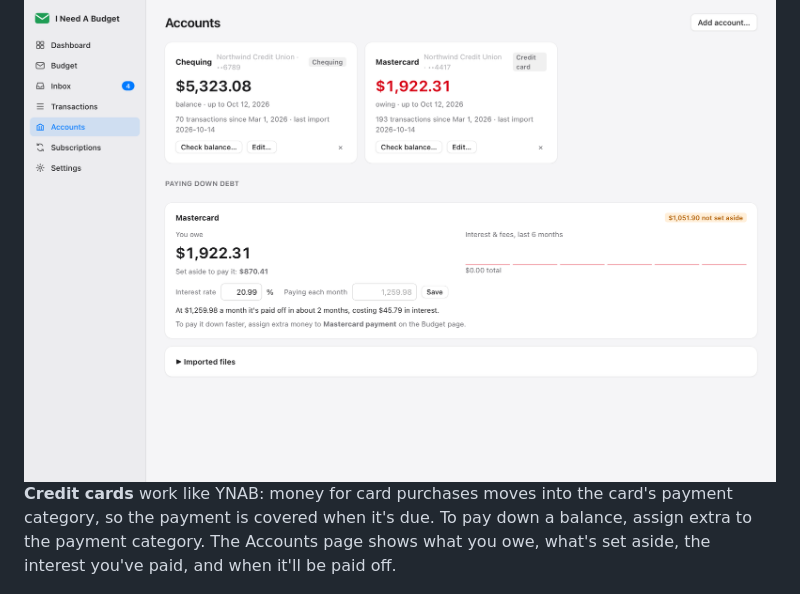
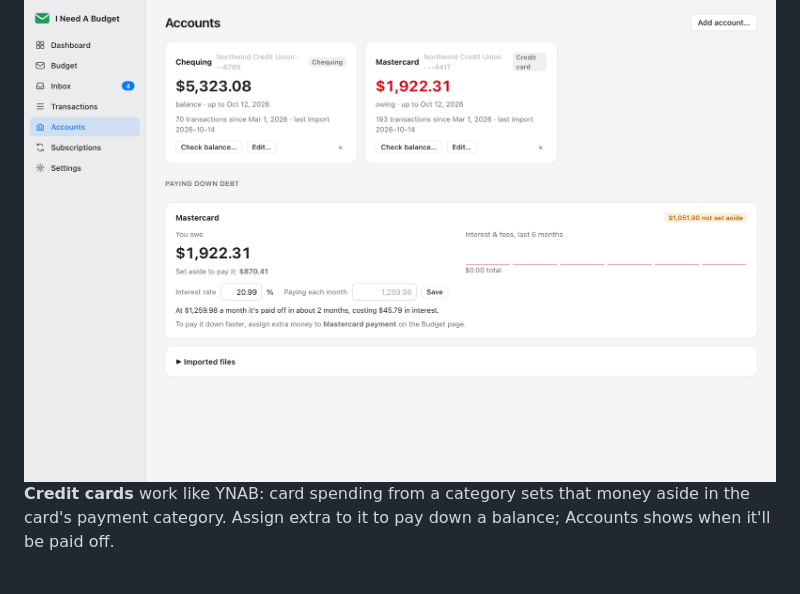
Before and after one commit to DigitalN/I-Need-A-Budget, a Markdown page: README.md, the part around one of its changes. GitHub-like rendering.

```diff
--- a/README.md
+++ b/README.md
@@ -117,10 +86,9 @@ first).
   <img alt="The Accounts page: chequing, a credit card, and paying down what's owed on it" src="docs/screenshots/accounts-light.png">
 </picture>
 
-**Credit cards** work like YNAB: money for card purchases moves into the card's payment
-category, so the payment is covered when it's due. To pay down a balance, assign extra
-to the payment category. The Accounts page shows what you owe, what's set aside, the
-interest you've paid, and when it'll be paid off.
+**Credit cards** work like YNAB: card spending from a category sets that money aside in
+the card's payment category. Assign extra to it to pay down a balance; Accounts shows
+when it'll be paid off.
 
 <picture>
   <source media="(prefers-color-scheme: dark)" srcset="docs/screenshots/subscriptions-dark.png">
```
Also changed, not shown: other parts of README.md (+37 -73 lines).
